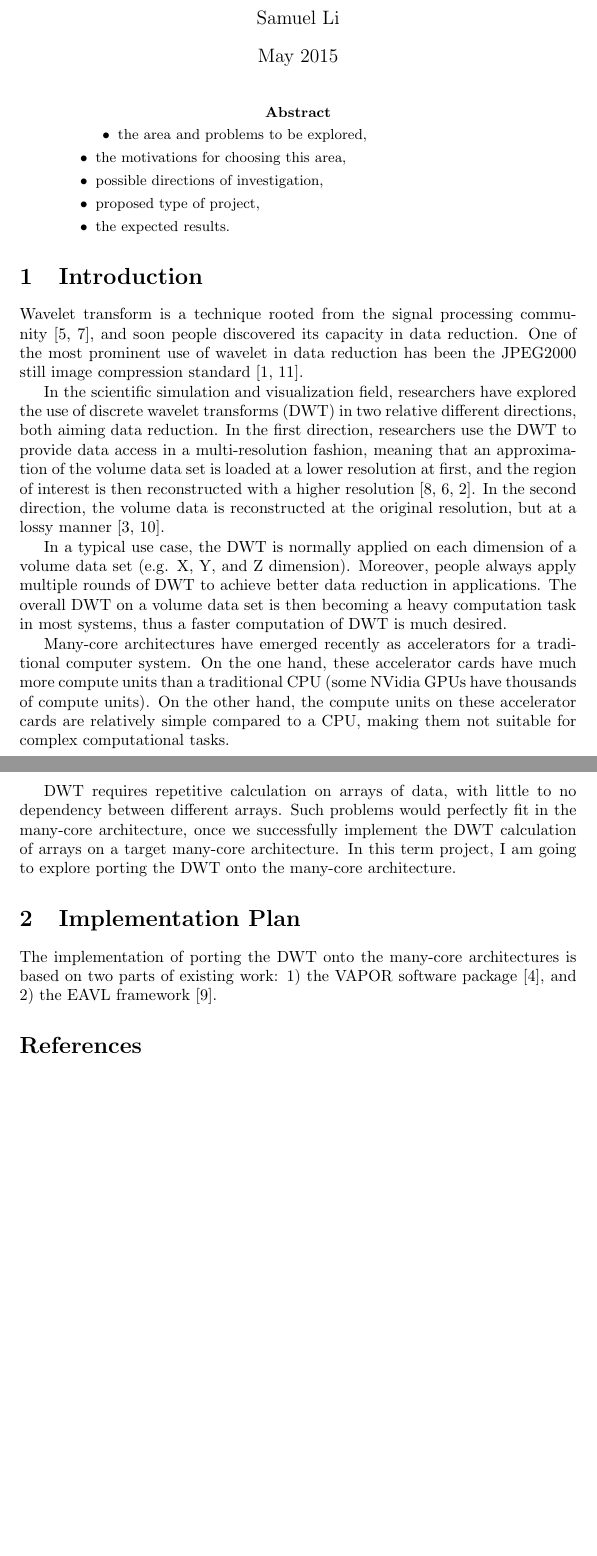
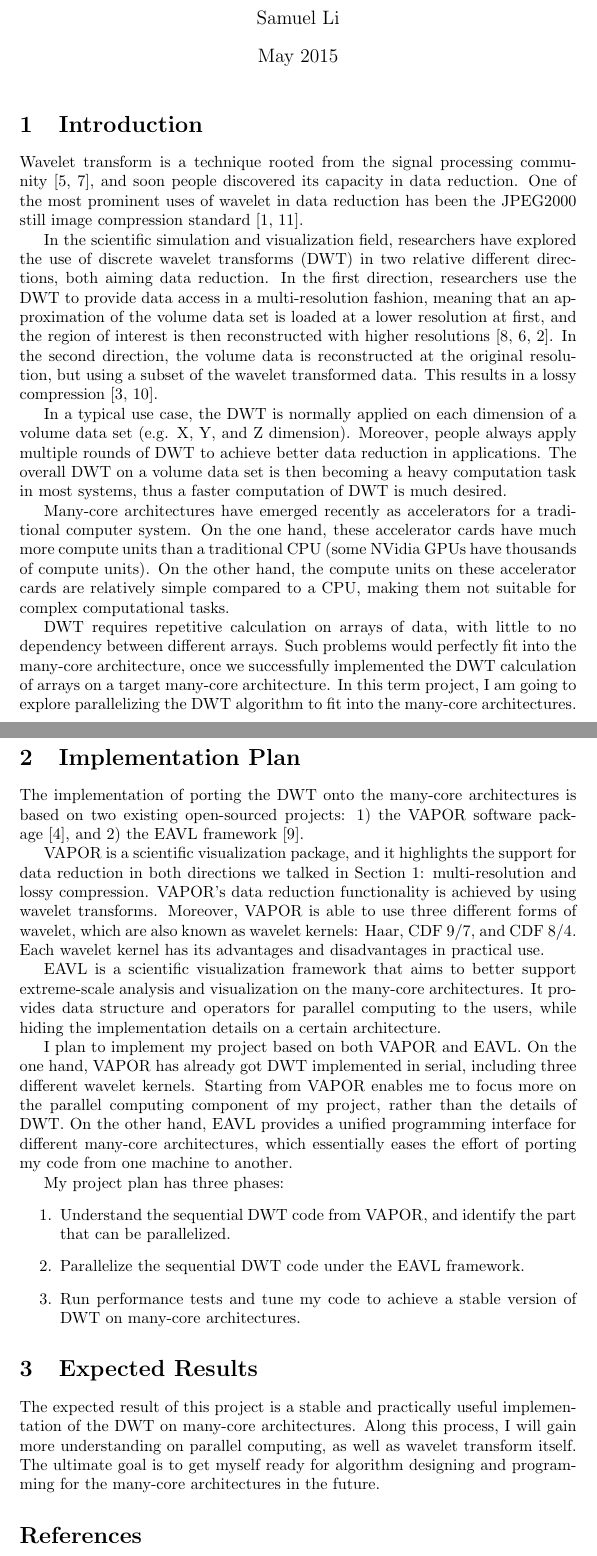
Before and after one commit to shaomeng/GPU-Wavelet, a LaTeX document (report/main.tex): two parts of pages 1 and 2 of 3, joined at a grey line, cut so that both start at the same text, the shorter picture padded with empty space. Compiled offline with pdfLaTeX.

Commit message:
finished proposal

```diff
--- a/report/main.tex
+++ b/report/main.tex
@@ -1,7 +1,7 @@
 \documentclass{article}
 \usepackage[utf8]{inputenc}
 
-\title{Porting Wavelet Transforms onto Many-core Architectures ---
+\title{Implementing Wavelet Transforms onto Many-core Architectures ---
         Using the EAVL Framework}
 \author{Samuel Li}
 \date{May 2015}
@@ -15,22 +15,17 @@
 
 \maketitle
 
-\begin{abstract}
-\begin{itemize}
-\item the area and problems to be explored,
-\item the motivations for choosing this area,
-\item possible directions of investigation,
-\item proposed type of project,
-\item the expected results.
-\end{itemize}
-\end{abstract}
+% \begin{abstract}
+% \end{abstract}
 
 \section{Introduction}
+\label{sec:intro}
+%
 Wavelet transform is a technique rooted from the signal processing
 community~\cite{daubechies1990wavelet, mallat1999wavelet},
 and soon people discovered its capacity in data reduction.
 %
-One of the most prominent use of wavelet in data reduction has been
+One of the most prominent uses of wavelet in data reduction has been
 the JPEG2000 still image compression
 standard~\cite{adams2001jpeg,usevitch2001tutorial}.
 
@@ -41,11 +36,14 @@ relative different directions, both aiming data reduction.
 In the first direction, researchers use the DWT to provide data access
 in a multi-resolution fashion, meaning that an approximation of the volume data
 set is loaded at a lower resolution at first, and the region of interest
-is then reconstructed with a higher resolution~\cite{mallat1989theory,
+is then reconstructed with higher resolutions~\cite{mallat1989theory,
 kanai1998digital, baldwin2003multi}.
 %
 In the second direction, the volume data is reconstructed at the
-original resolution, but at a lossy manner~\cite{bethel2012high,
+original resolution, but using a subset of the wavelet transformed
+data.
+%
+This results in a lossy compression~\cite{bethel2012high,
 norton2012vapor}.
 
 In a typical use case, the DWT is normally applied on each dimension of a
@@ -70,19 +68,72 @@ computational tasks.
 DWT requires repetitive calculation on arrays of data, with little to no
 dependency between different arrays.
 %
-Such problems would perfectly fit in the many-core architecture, once we
-successfully implement the DWT calculation of arrays on a target many-core
+Such problems would perfectly fit into the many-core architecture, once we
+successfully implemented the DWT calculation of arrays on a target many-core
 architecture.
 %
-In this term project, I am going to explore porting the DWT onto the
-many-core architecture.
+In this term project, I am going to explore parallelizing the DWT algorithm
+to fit into the many-core architectures.
 
 
 \section{Implementation Plan}
 The implementation of porting the DWT onto the many-core architectures
-is based on two parts of existing work: 1) the VAPOR software
+is based on two existing open-sourced projects: 1) the VAPOR software
 package~\cite{clyne2007interactive},
 and 2) the EAVL framework~\cite{meredith2012distributed}.
+
+VAPOR is a scientific visualization package, and it highlights the
+support for data reduction in both directions we talked in
+Section~\ref{sec:intro}: multi-resolution and lossy compression.
+%
+VAPOR's data reduction functionality is achieved by using wavelet transforms.
+%
+Moreover, VAPOR is able to use three different forms of wavelet, which
+are also known as wavelet kernels: Haar, CDF~9/7, and CDF~8/4.
+%
+Each wavelet kernel has its advantages and disadvantages in practical use.
+
+EAVL is a scientific visualization framework that aims to better support
+extreme-scale analysis and visualization on the many-core architectures.
+%
+It provides data structure and operators for parallel computing to the
+users, while hiding the implementation details on a certain architecture.
+
+I plan to implement my project based on both VAPOR and EAVL.
+%
+On the one hand, VAPOR has already got DWT implemented in serial,
+including three different wavelet kernels.
+%
+Starting from VAPOR enables me to focus more on the parallel computing
+component of my project, rather than the details of DWT.
+%
+On the other hand, EAVL provides a unified programming interface for
+different many-core architectures, which essentially eases the effort
+of porting my code from one machine to another.
+
+My project plan has three phases:
+\begin{enumerate}
+\item Understand the sequential DWT code from VAPOR,
+and identify the part that can be parallelized.
+%
+\item Parallelize the sequential DWT code under the EAVL framework.
+%
+\item Run performance tests and tune my code to achieve a stable version
+of DWT on many-core architectures.
+\end{enumerate}
+
+
+\section{Expected Results}
+%
+The expected result of this project is a stable and practically useful
+implementation of the DWT on many-core architectures.
+%
+Along this process, I will gain more understanding on parallel
+computing, as well as wavelet transform itself.
+%
+The ultimate goal is to get myself ready for algorithm designing and
+programming for the many-core architectures in the future.
+
 
 
 
```
